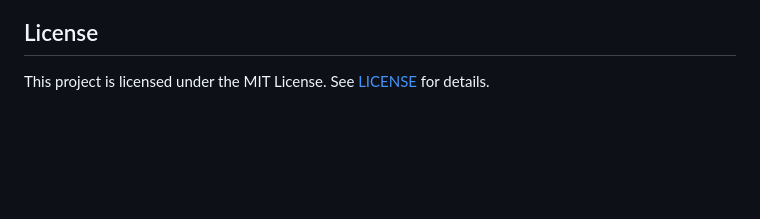
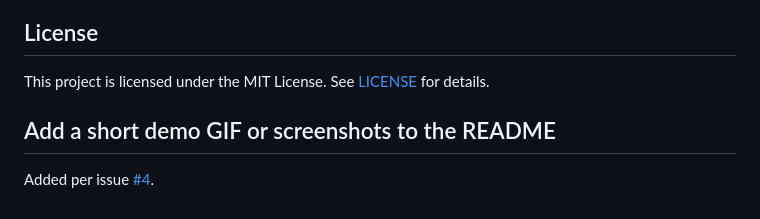
Before and after one commit to parsa-faraji/snapwrite-ai, a Markdown page: README.md, the part around the change. Rendered like a GitHub page; blank space fills up the shorter version.

```diff
--- a/README.md
+++ b/README.md
@@ -123,3 +123,8 @@ The backend includes a `Dockerfile` and `railway.json` for one-click deployment
 ## License
 
 This project is licensed under the MIT License. See [LICENSE](LICENSE) for details.
+
+
+## Add a short demo GIF or screenshots to the README
+
+Added per issue [#4](https://github.com/parsa-faraji/snapwrite-ai/issues/4).
```
